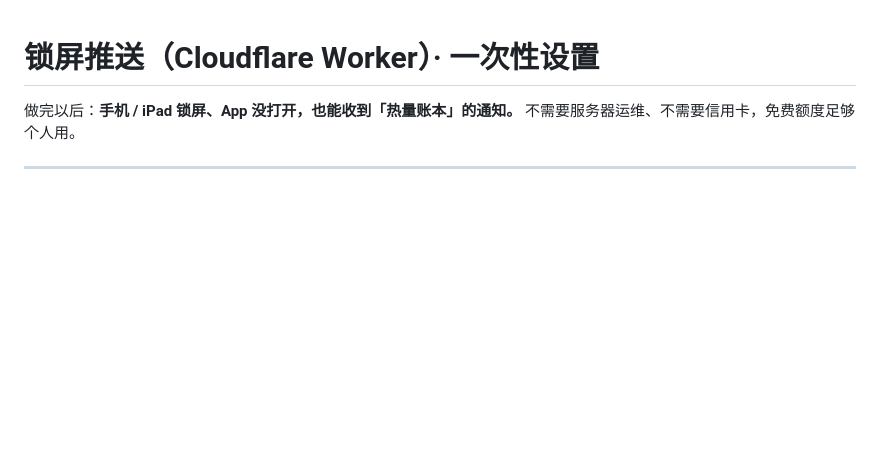
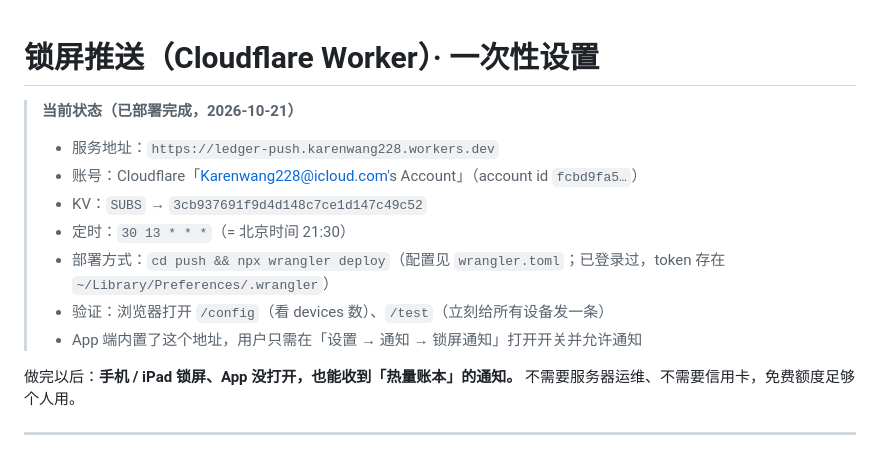
Before and after one commit to karenwang0013/calorie-ledger, a Markdown page: push/README.md, the part around the change. Drawn GitHub-style; blank space fills up the shorter version.

Commit message:
文档：记录 v3.65 完美存档与推送服务现状（地址/KV/定时/部署方式）

```diff
--- a/push/README.md
+++ b/push/README.md
@@ -1,4 +1,16 @@
 # 锁屏推送（Cloudflare Worker）· 一次性设置
+
+> **当前状态（已部署完成，2026-10-21）**
+>
+> - 服务地址：`https://ledger-push.karenwang228.workers.dev`
+> - 账号：Cloudflare「Karenwang228@icloud.com's Account」（account id `fcbd9fa5…`）
+> - KV：`SUBS` → `3cb937691f9d4d148c7ce1d147c49c52`
+> - 定时：`30 13 * * *`（= 北京时间 21:30）
+> - 部署方式：`cd push && npx wrangler deploy`（配置见 `wrangler.toml`；已登录过，token 存在 `~/Library/Preferences/.wrangler`）
+> - 验证：浏览器打开 `/config`（看 devices 数）、`/test`（立刻给所有设备发一条）
+> - App 端内置了这个地址，用户只需在「设置 → 通知 → 锁屏通知」打开开关并允许通知
+
+
 
 做完以后：**手机 / iPad 锁屏、App 没打开，也能收到「热量账本」的通知。**
 不需要服务器运维、不需要信用卡，免费额度足够个人用。
```
Also changed, not shown: AGENTS.md (+6 -0 lines).
